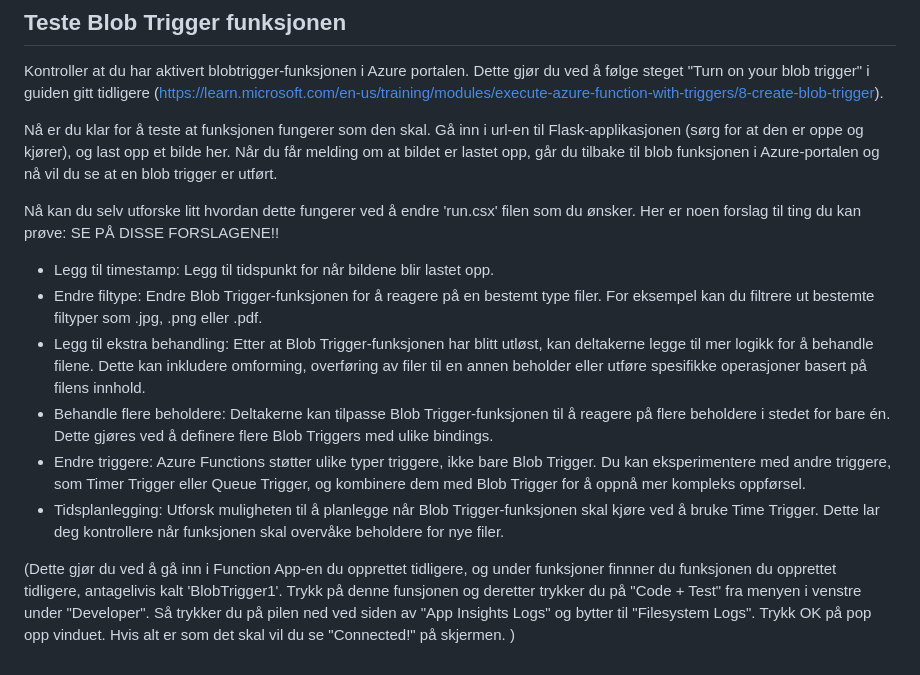
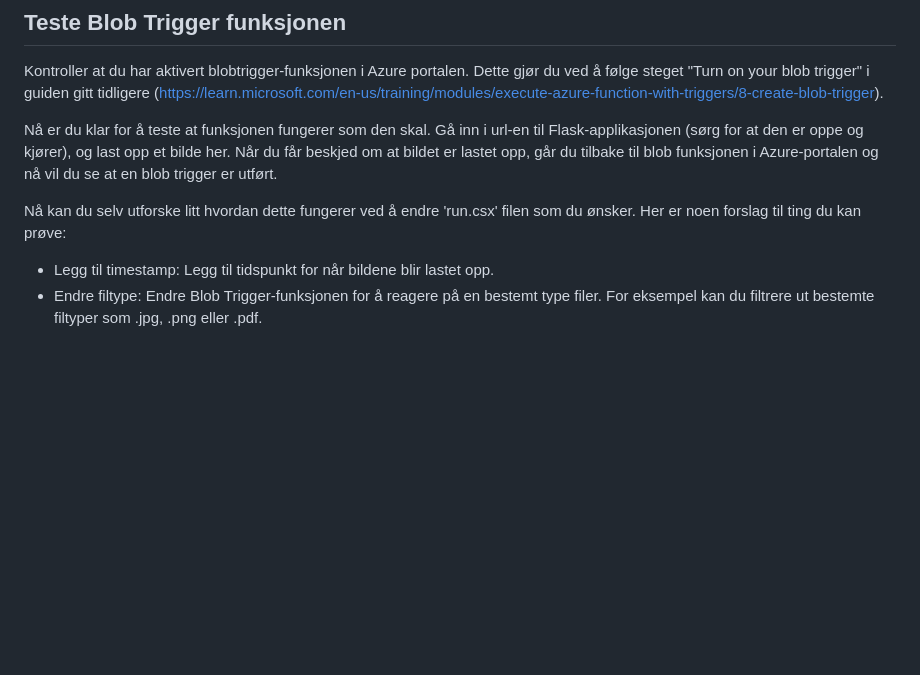
Before and after one commit to josefinesaa/AzureWorkshop, a Markdown page: README.md, the part around the change. Drawn GitHub-style; blank space fills up the shorter version.

```diff
--- a/README.md
+++ b/README.md
@@ -212,17 +212,8 @@ For å kjøre python-koden må du kjøre denne kommandoen. Kontroller at du er i
 Kontroller at du har aktivert blobtrigger-funksjonen i Azure portalen. Dette gjør du ved å følge steget "Turn on your blob trigger" i guiden gitt tidligere (https://learn.microsoft.com/en-us/training/modules/execute-azure-function-with-triggers/8-create-blob-trigger).
 
 Nå er du klar for å teste at funksjonen fungerer som den skal.
-Gå inn i url-en til Flask-applikasjonen (sørg for at den er oppe og kjører), og last opp et bilde her. Når du får melding om at bildet er lastet opp, går du tilbake til blob funksjonen i Azure-portalen og nå vil du se at en blob trigger er utført.
+Gå inn i url-en til Flask-applikasjonen (sørg for at den er oppe og kjører), og last opp et bilde her. Når du får beskjed om at bildet er lastet opp, går du tilbake til blob funksjonen i Azure-portalen og nå vil du se at en blob trigger er utført.
 
 Nå kan du selv utforske litt hvordan dette fungerer ved å endre 'run.csx' filen som du ønsker. Her er noen forslag til ting du kan prøve:
-SE PÅ DISSE FORSLAGENE!!
 - Legg til timestamp: Legg til tidspunkt for når bildene blir lastet opp.
 - Endre filtype: Endre Blob Trigger-funksjonen for å reagere på en bestemt type filer. For eksempel kan du filtrere ut bestemte filtyper som .jpg, .png eller .pdf.
-- Legg til ekstra behandling: Etter at Blob Trigger-funksjonen har blitt utløst, kan deltakerne legge til mer logikk for å behandle filene. Dette kan inkludere omforming, overføring av filer til en annen beholder eller utføre spesifikke operasjoner basert på filens innhold.
-- Behandle flere beholdere: Deltakerne kan tilpasse Blob Trigger-funksjonen til å reagere på flere beholdere i stedet for bare én. Dette gjøres ved å definere flere Blob Triggers med ulike bindings.
-- Endre triggere: Azure Functions støtter ulike typer triggere, ikke bare Blob Trigger. Du kan eksperimentere med andre triggere, som Timer Trigger eller Queue Trigger, og kombinere dem med Blob Trigger for å oppnå mer kompleks oppførsel.
-- Tidsplanlegging: Utforsk muligheten til å planlegge når Blob Trigger-funksjonen skal kjøre ved å bruke Time Trigger. Dette lar deg kontrollere når funksjonen skal overvåke beholdere for nye filer.
-
-
-
-(Dette gjør du ved å gå inn i Function App-en du opprettet tidligere, og under funksjoner finnner du funksjonen du opprettet tidligere, antagelivis kalt 'BlobTrigger1'. Trykk på denne funsjonen og deretter trykker du på "Code + Test" fra menyen i venstre under "Developer". Så trykker du på pilen ned ved siden av "App Insights Logs" og bytter til "Filesystem Logs". Trykk OK på pop opp vinduet. Hvis alt er som det skal vil du se "Connected!" på skjermen. )
```
